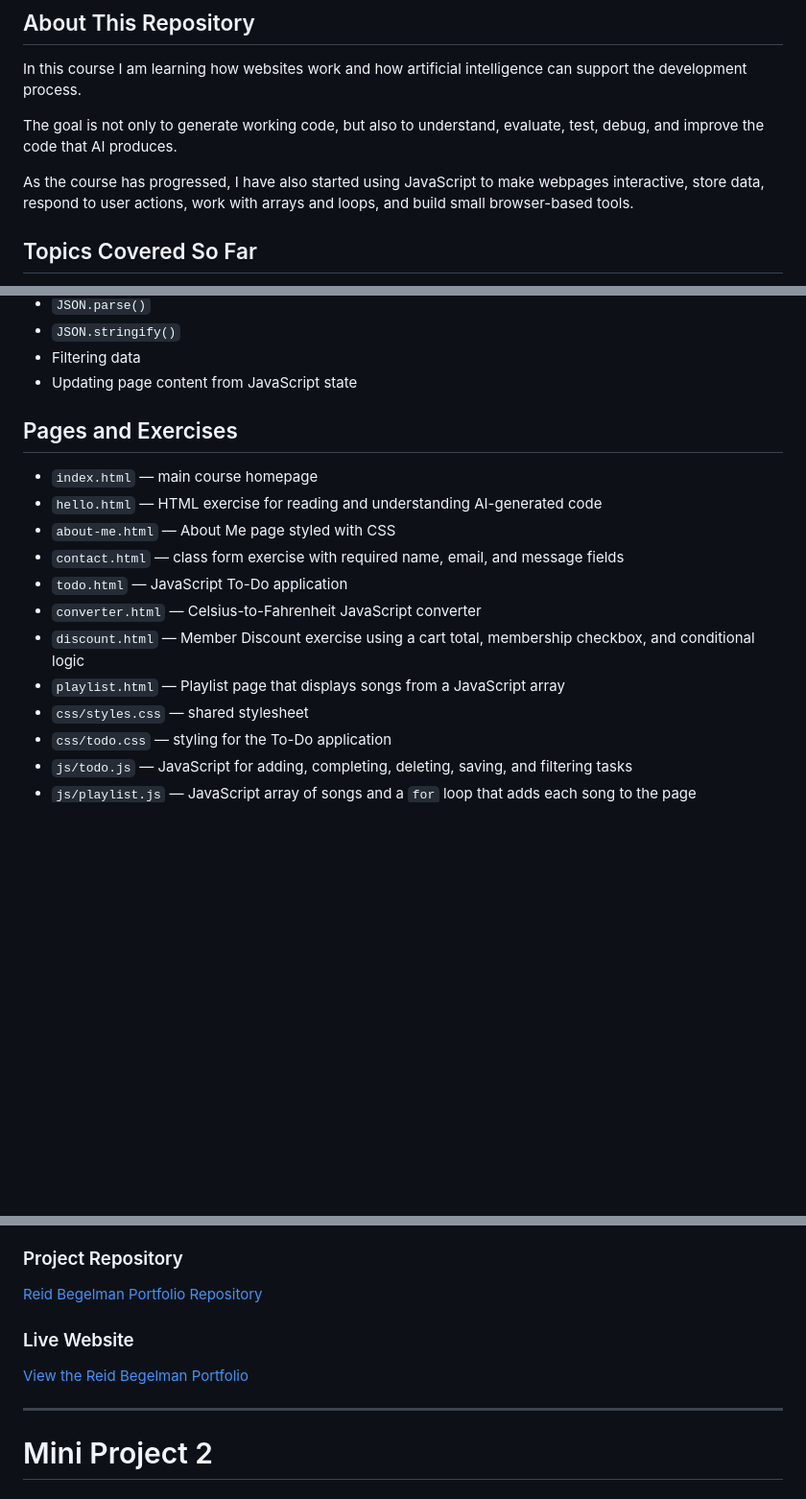
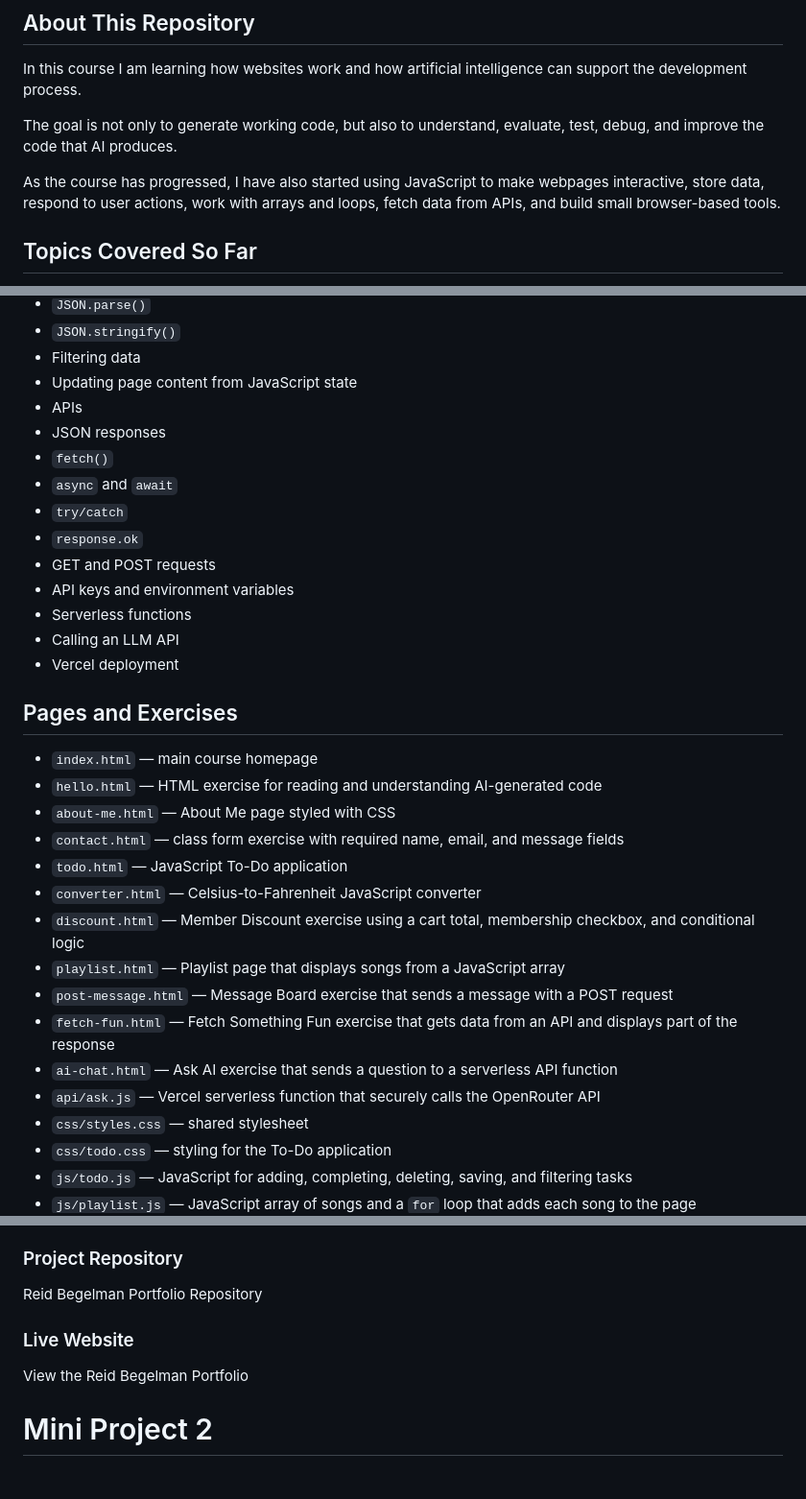
Before and after one commit to ashmohaghegh05/oim3690, a Markdown page: README.md, 3 parts joined by grey strips. Shown at 96% size. Rendered like a GitHub page; blank space fills up the shorter version.

```diff
--- a/README.md
+++ b/README.md
@@ -8,7 +8,7 @@ In this course I am learning how websites work and how artificial intelligence c
 
 The goal is not only to generate working code, but also to understand, evaluate, test, debug, and improve the code that AI produces.
 
-As the course has progressed, I have also started using JavaScript to make webpages interactive, store data, respond to user actions, work with arrays and loops, and build small browser-based tools.
+As the course has progressed, I have also started using JavaScript to make webpages interactive, store data, respond to user actions, work with arrays and loops, fetch data from APIs, and build small browser-based tools.
 
 ## Topics Covered So Far
 
@@ -58,6 +58,17 @@ As the course has progressed, I have also started using JavaScript to make webpa
 - `JSON.stringify()`
 - Filtering data
 - Updating page content from JavaScript state
+- APIs
+- JSON responses
+- `fetch()`
+- `async` and `await`
+- `try/catch`
+- `response.ok`
+- GET and POST requests
+- API keys and environment variables
+- Serverless functions
+- Calling an LLM API
+- Vercel deployment
 
 ## Pages and Exercises
 
@@ -69,6 +80,10 @@ As the course has progressed, I have also started using JavaScript to make webpa
 - `converter.html` — Celsius-to-Fahrenheit JavaScript converter
 - `discount.html` — Member Discount exercise using a cart total, membership checkbox, and conditional logic
 - `playlist.html` — Playlist page that displays songs from a JavaScript array
+- `post-message.html` — Message Board exercise that sends a message with a POST request
+- `fetch-fun.html` — Fetch Something Fun exercise that gets data from an API and displays part of the response
+- `ai-chat.html` — Ask AI exercise that sends a question to a serverless API function
+- `api/ask.js` — Vercel serverless function that securely calls the OpenRouter API
 - `css/styles.css` — shared stylesheet
 - `css/todo.css` — styling for the To-Do application
 - `js/todo.js` — JavaScript for adding, completing, deleting, saving, and filtering tasks
@@ -179,13 +232,11 @@ The project includes:
 
 ### Project Repository
 
-[Reid Begelman Portfolio Repository](https://github.com/ashmohaghegh05/reid-begelman-portfolio)
+Reid Begelman Portfolio Repository
 
 ### Live Website
 
-[View the Reid Begelman Portfolio](https://ashmohaghegh05.github.io/reid-begelman-portfolio/)
-
----
+View the Reid Begelman Portfolio
 
 # Mini Project 2
 
```
Also changed, not shown: other parts of README.md (+88 -8 lines).
